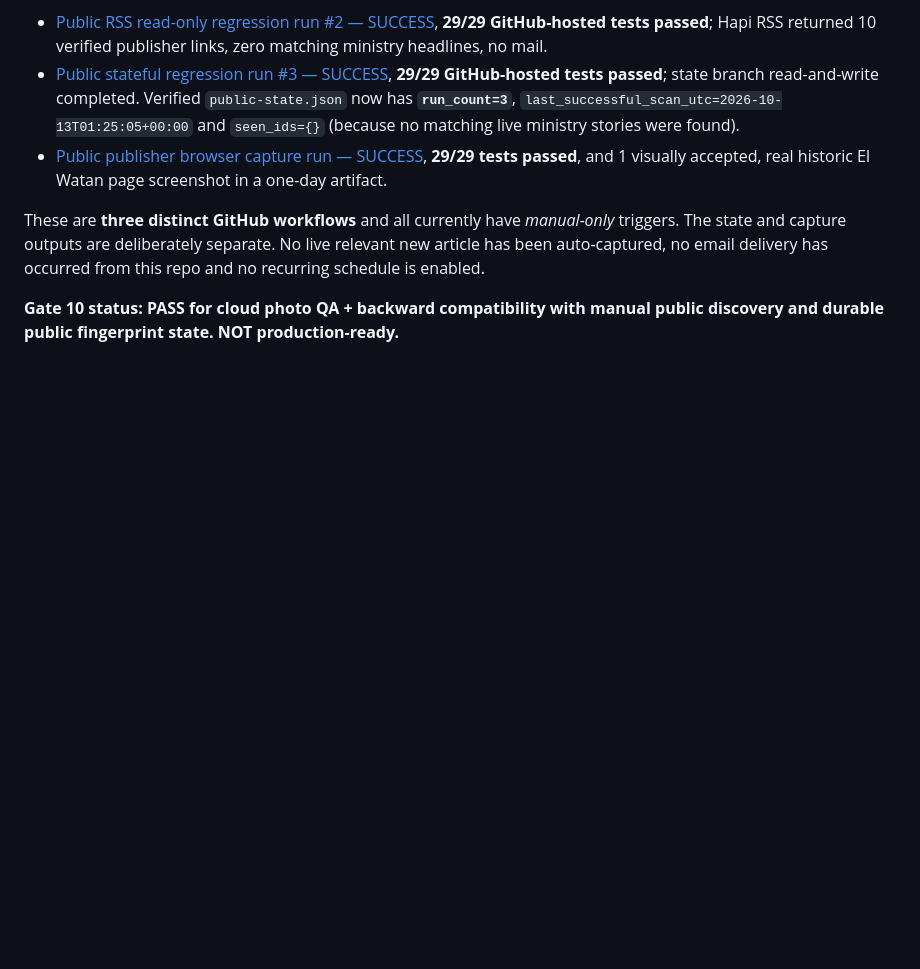
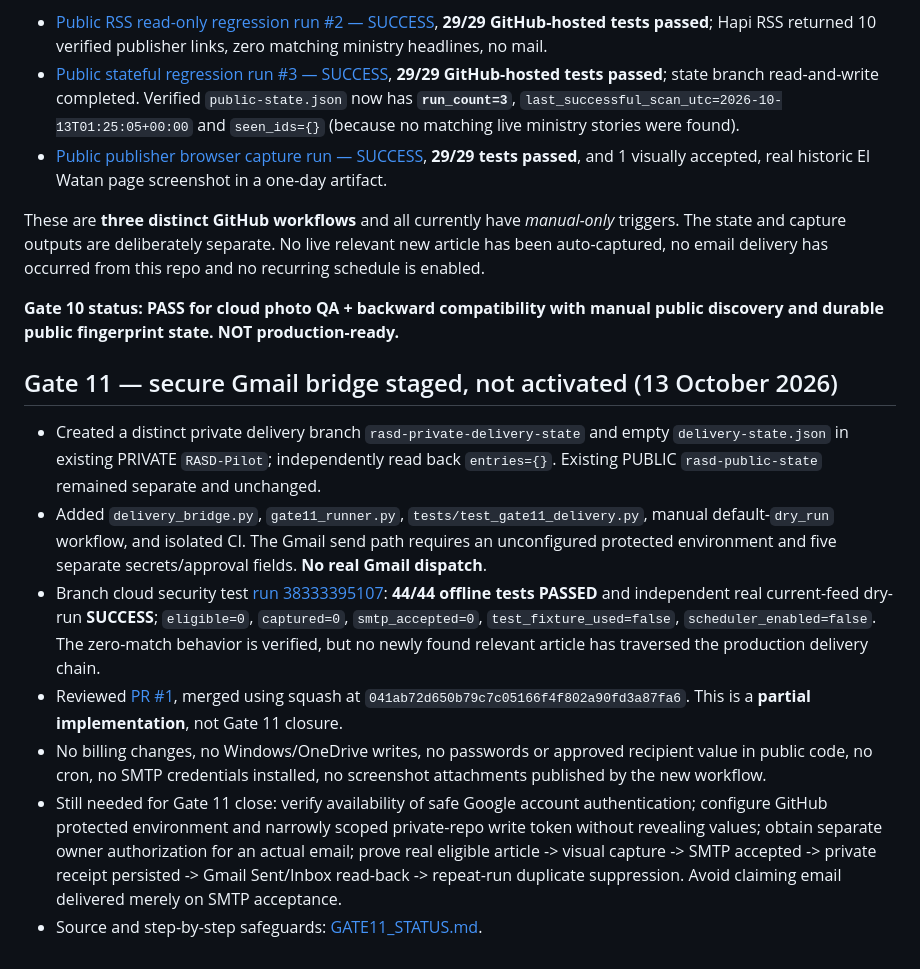
Before and after one commit to Hatem1984/RASD-Cloud-Monitor, a Markdown page: ACCEPTANCE_LOG.md, the part around the change. GitHub-like rendering; blank space fills up the shorter version.

Commit message:
docs: register Gate11 verified 44-test cloud branch and remaining live Gmail acceptance blockers

```diff
--- a/ACCEPTANCE_LOG.md
+++ b/ACCEPTANCE_LOG.md
@@ -65,3 +65,14 @@ Following the addition of Pillow-backed image quality tests, both older manual w
 These are **three distinct GitHub workflows** and all currently have *manual-only* triggers. The state and capture outputs are deliberately separate. No live relevant new article has been auto-captured, no email delivery has occurred from this repo and no recurring schedule is enabled.
 
 **Gate 10 status: PASS for cloud photo QA + backward compatibility with manual public discovery and durable public fingerprint state. NOT production-ready.**
+
+
+## Gate 11 — secure Gmail bridge staged, not activated (13 October 2026)
+
+- Created a distinct private delivery branch `rasd-private-delivery-state` and empty `delivery-state.json` in existing PRIVATE `RASD-Pilot`; independently read back `entries={}`. Existing PUBLIC `rasd-public-state` remained separate and unchanged.
+- Added `delivery_bridge.py`, `gate11_runner.py`, `tests/test_gate11_delivery.py`, manual default-`dry_run` workflow, and isolated CI. The Gmail send path requires an unconfigured protected environment and five separate secrets/approval fields. **No real Gmail dispatch**.
+- Branch cloud security test [run 38333395107](https://github.com/Hatem1984/RASD-Cloud-Monitor/actions/runs/38333395107): **44/44 offline tests PASSED** and independent real current-feed dry-run **SUCCESS**; `eligible=0`, `captured=0`, `smtp_accepted=0`, `test_fixture_used=false`, `scheduler_enabled=false`. The zero-match behavior is verified, but no newly found relevant article has traversed the production delivery chain.
+- Reviewed [PR #1](https://github.com/Hatem1984/RASD-Cloud-Monitor/pull/1), merged using squash at `041ab72d650b79c7c05166f4f802a90fd3a87fa6`. This is a **partial implementation**, not Gate 11 closure.
+- No billing changes, no Windows/OneDrive writes, no passwords or approved recipient value in public code, no cron, no SMTP credentials installed, no screenshot attachments published by the new workflow.
+- Still needed for Gate 11 close: verify availability of safe Google account authentication; configure GitHub protected environment and narrowly scoped private-repo write token without revealing values; obtain separate owner authorization for an actual email; prove real eligible article -> visual capture -> SMTP accepted -> private receipt persisted -> Gmail Sent/Inbox read-back -> repeat-run duplicate suppression. Avoid claiming email delivered merely on SMTP acceptance.
+- Source and step-by-step safeguards: [GATE11_STATUS.md](GATE11_STATUS.md).
```
